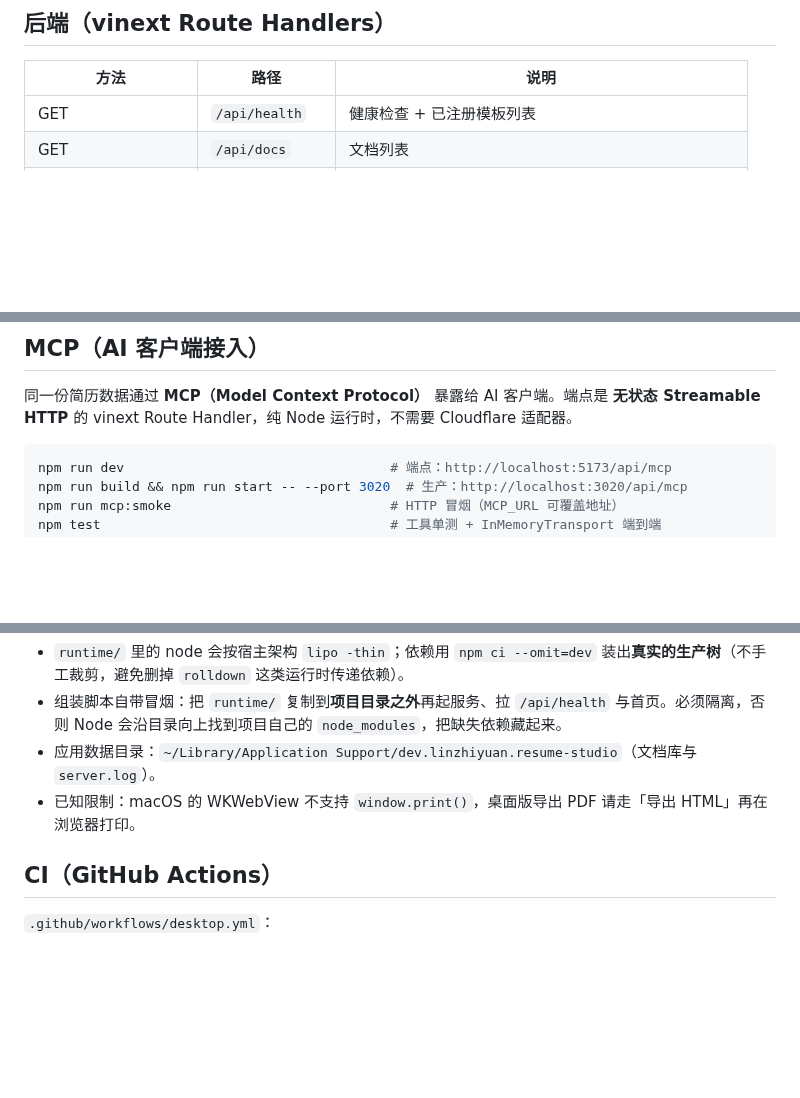
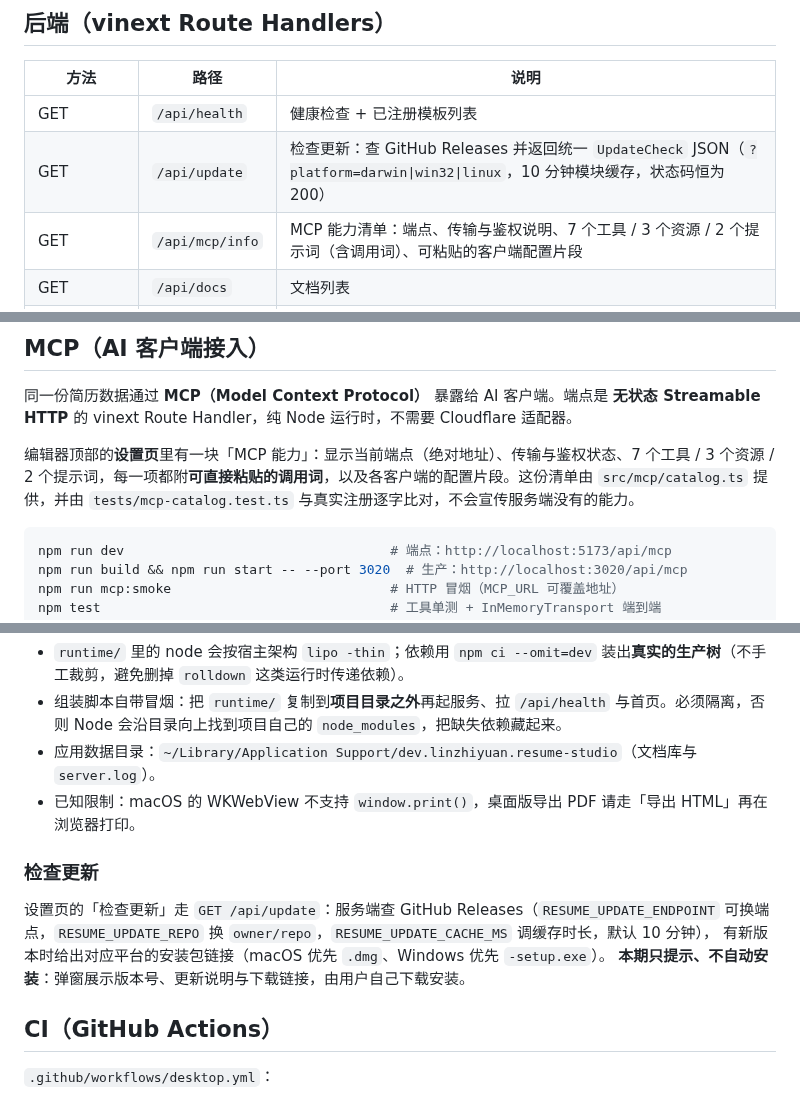
Before and after one commit to NoelOrin/resume-studio, a Markdown page: README.md, 3 parts joined by grey strips. GitHub-like rendering; blank space fills up the shorter version.

````diff
--- a/README.md
+++ b/README.md
@@ -91,6 +91,8 @@ type TemplateDefinition = TemplateMeta & {
 | 方法 | 路径 | 说明 |
 | --- | --- | --- |
 | GET | `/api/health` | 健康检查 + 已注册模板列表 |
+| GET | `/api/update` | 检查更新：查 GitHub Releases 并返回统一 `UpdateCheck` JSON（`?platform=darwin\|win32\|linux`，10 分钟模块缓存，状态码恒为 200） |
+| GET | `/api/mcp/info` | MCP 能力清单：端点、传输与鉴权说明、7 个工具 / 3 个资源 / 2 个提示词（含调用词）、可粘贴的客户端配置片段 |
 | GET | `/api/docs` | 文档列表 |
 | GET / PUT / DELETE | `/api/docs/:id` | 读取 / 保存 / 删除（`{ title, data }`） |
 | POST | `/api/publish` | `{ id, title, html }` → `.data/published/<id>.html` |
@@ -102,6 +104,8 @@ type TemplateDefinition = TemplateMeta & {
 ## MCP（AI 客户端接入）
 
 同一份简历数据通过 **MCP（Model Context Protocol）** 暴露给 AI 客户端。端点是 **无状态 Streamable HTTP** 的 vinext Route Handler，纯 Node 运行时，不需要 Cloudflare 适配器。
+
+编辑器顶部的**设置页**里有一块「MCP 能力」：显示当前端点（绝对地址）、传输与鉴权状态、7 个工具 / 3 个资源 / 2 个提示词，每一项都附**可直接粘贴的调用词**，以及各客户端的配置片段。这份清单由 `src/mcp/catalog.ts` 提供，并由 `tests/mcp-catalog.test.ts` 与真实注册逐字比对，不会宣传服务端没有的能力。
 
 ```bash
 npm run dev                                  # 端点：http://localhost:5173/api/mcp
@@ -224,6 +229,12 @@ npm run desktop:dev       # 只调壳：窗口指向已在跑的 http://localhos
 - 应用数据目录：`~/Library/Application Support/dev.linzhiyuan.resume-studio`（文档库与 `server.log`）。
 - 已知限制：macOS 的 WKWebView 不支持 `window.print()`，桌面版导出 PDF 请走「导出 HTML」再在浏览器打印。
 
+### 检查更新
+
+设置页的「检查更新」走 `GET /api/update`：服务端查 GitHub Releases（`RESUME_UPDATE_ENDPOINT` 可换端点，`RESUME_UPDATE_REPO` 换 `owner/repo`，`RESUME_UPDATE_CACHE_MS` 调缓存时长，默认 10 分钟），
+有新版本时给出对应平台的安装包链接（macOS 优先 `.dmg`、Windows 优先 `-setup.exe`）。
+**本期只提示、不自动安装**：弹窗展示版本号、更新说明与下载链接，由用户自己下载安装。
+
 ## CI（GitHub Actions）
 
 `.github/workflows/desktop.yml`：
````
Also changed, not shown: other parts of README.md (+1 -0 lines), preview-settings-mcp.png (added), preview-settings.png (added), 15 other files.
